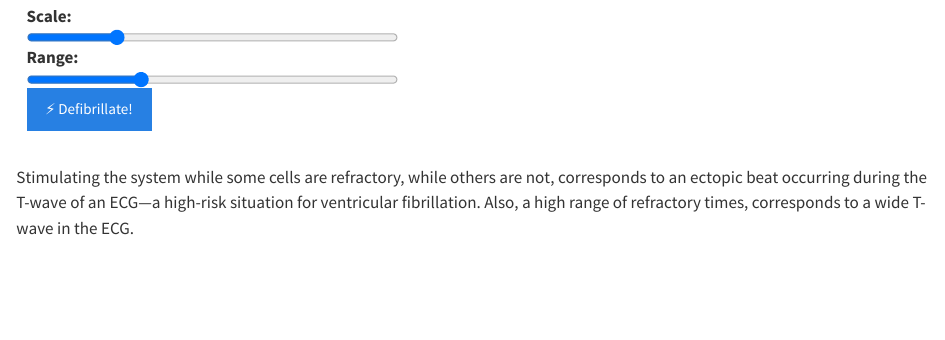
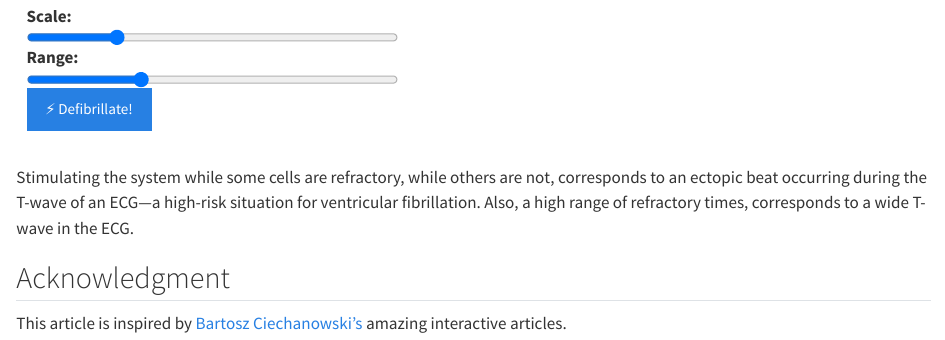
Before and after one commit to JohannesNE/personal-website, a Quarto document (posts/excitable-cells/index.qmd): the page in a window 1100 px wide, from 5640 px down. Rendered offline with R 4.5, knitr and Pandoc in place of Quarto, with nearby package versions.

Commit message:
Add acknowledgment

```diff
--- a/posts/excitable-cells/index.qmd
+++ b/posts/excitable-cells/index.qmd
@@ -113,3 +113,8 @@ Depolarize the system to easily see the variation in refractory time.
 </div>
 
 Stimulating the system while some cells are refractory, while others are not, corresponds to an ectopic beat occurring during the T-wave of an ECG---a high-risk situation for ventricular fibrillation. Also, a high range of refractory times, corresponds to a wide T-wave in the ECG.
+
+
+## Acknowledgment
+
+This article is inspired by [Bartosz Ciechanowski's](https://ciechanow.ski/) amazing interactive articles.
```
Also changed, not shown: 4 other files.
